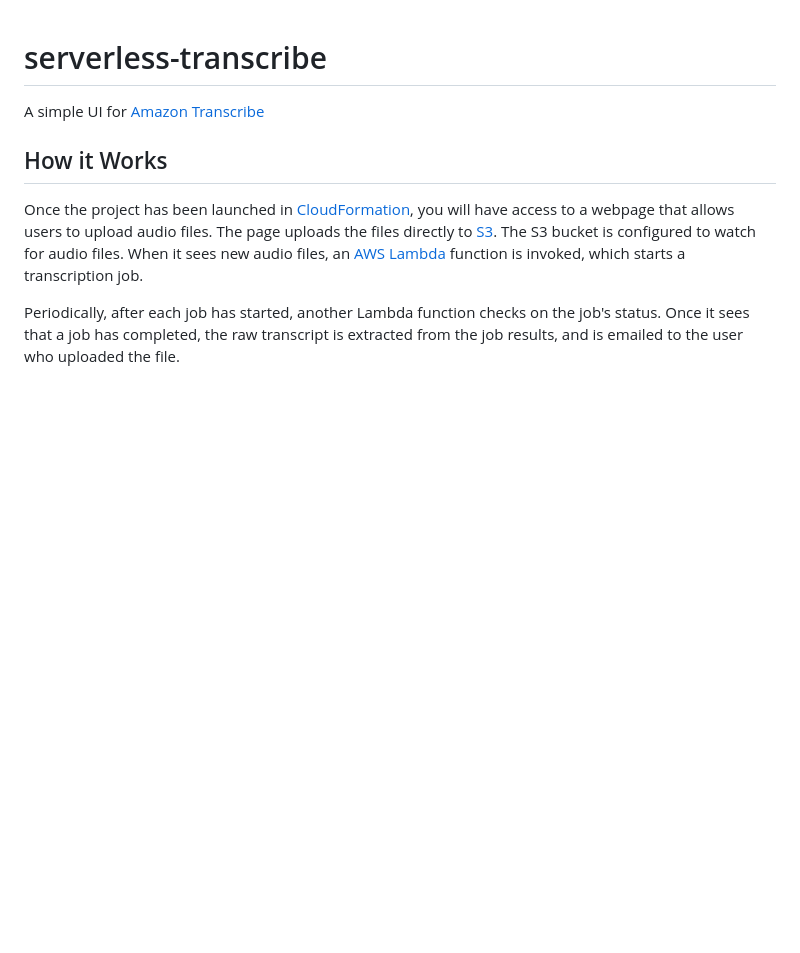
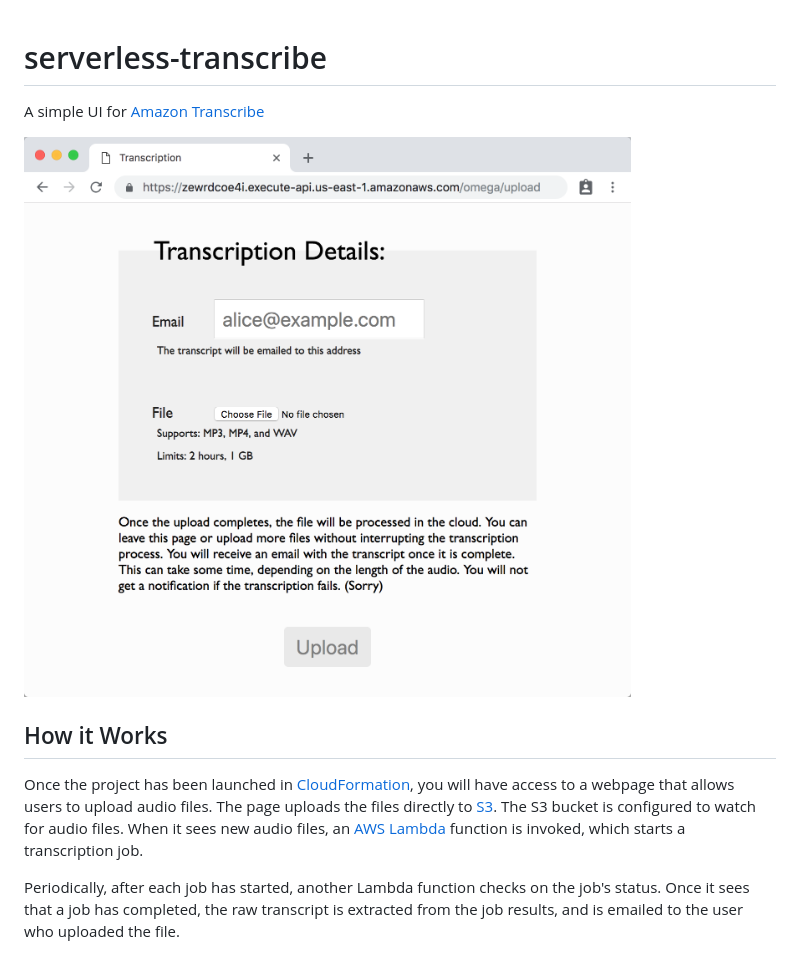
Before and after one commit to farski/serverless-transcribe, a Markdown page: README.md, the part around the change. Drawn GitHub-style; pictures changed too: screenshots/upload.png (added); blank space fills up the shorter version.

Commit message:
add a screenshot to the README

```diff
--- a/README.md
+++ b/README.md
@@ -1,6 +1,8 @@
 # serverless-transcribe
 
 A simple UI for [Amazon Transcribe](https://aws.amazon.com/transcribe/)
+
+![serverless-transcribe screenshot](./screenshots/upload.png)
 
 ## How it Works
 
```
